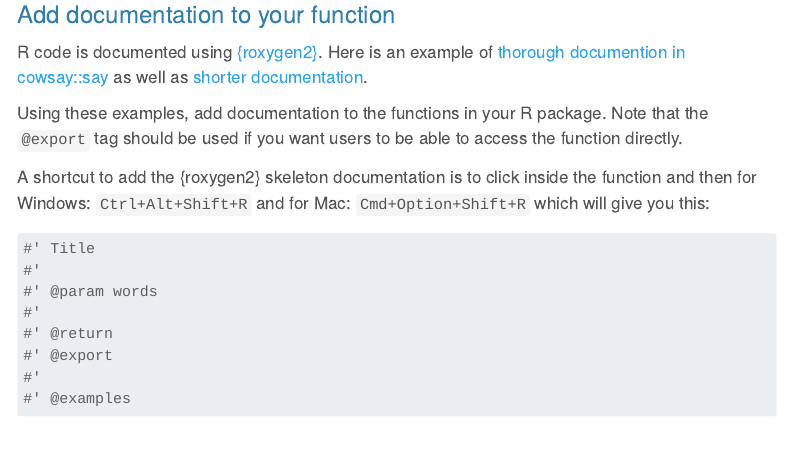
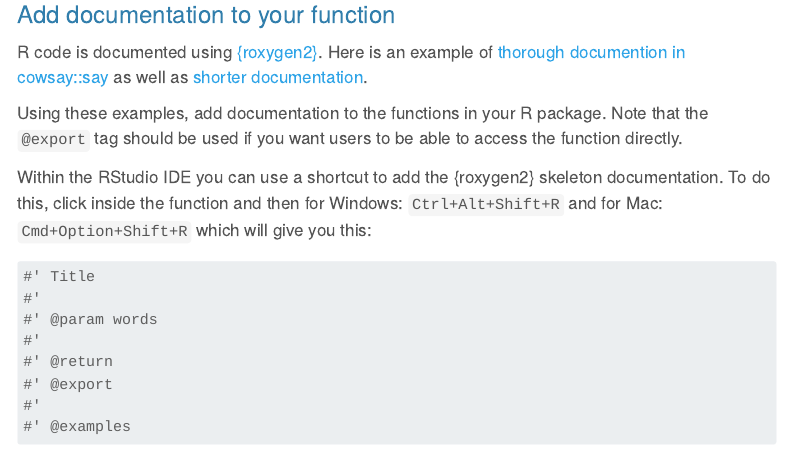
Before and after one commit to nmfs-ost/training-Rpkgs, a Quarto document (developing_rpkgs.qmd): the page in a window 1100 px wide, from 4030 px down. Rendered offline with R 4.5, knitr and Pandoc in place of Quarto, with nearby package versions; some code elsewhere in the file could not run offline; menus at the side of the page are left out.

Commit message:
add detail about IDE to documentation shortcut

````diff
--- a/developing_rpkgs.qmd
+++ b/developing_rpkgs.qmd
@@ -175,7 +175,7 @@ R code is documented using [{roxygen2}](https://roxygen2.r-lib.org/). Here is an
 
 Using these examples, add documentation to the functions in your R package. Note that the `@export` tag should be used if you want users to be able to access the function directly.
 
-A shortcut to add the {roxygen2} skeleton documentation is to click inside the function and then for Windows: `Ctrl+Alt+Shift+R` and for Mac: `Cmd+Option+Shift+R` which will give you this:
+Within the RStudio IDE you can use a shortcut to add the {roxygen2} skeleton documentation. To do this, click inside the function and then for Windows: `Ctrl+Alt+Shift+R` and for Mac: `Cmd+Option+Shift+R` which will give you this:
 ```{r}
 #| eval=FALSE
 #' Title
````
